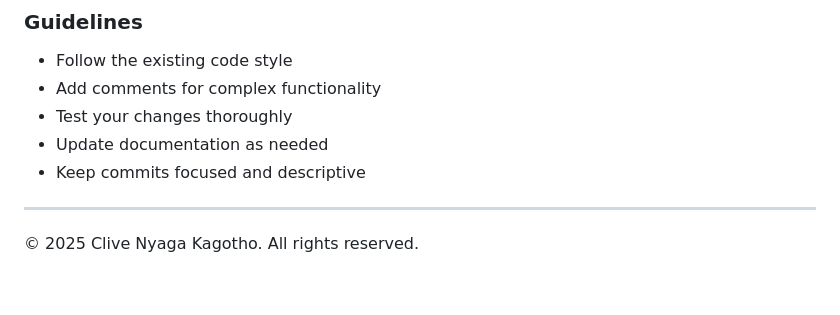
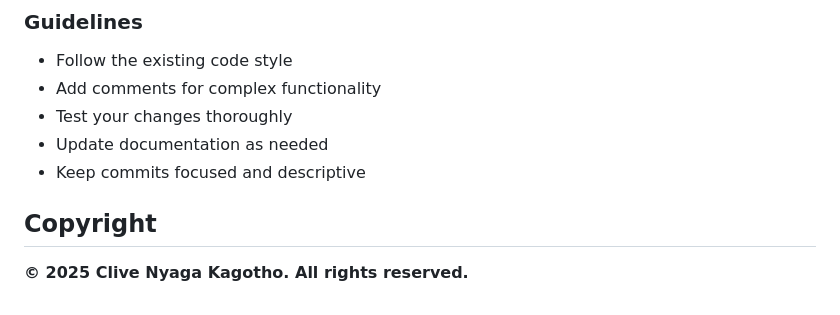
Before and after one commit to Clive-Nyaga/Simple-Blog-or-Post-Manager, a Markdown page: README.md, the part around the change. Drawn GitHub-style.

Commit message:
Changes styling of copyright content in README.md

```diff
--- a/README.md
+++ b/README.md
@@ -130,6 +130,6 @@ Contributions are welcome! Please feel free to submit a Pull Request. For major
 - Update documentation as needed
 - Keep commits focused and descriptive
 
----
+## Copyright
 
-© 2025 Clive Nyaga Kagotho. All rights reserved.
+**© 2025 Clive Nyaga Kagotho. All rights reserved.**
```
